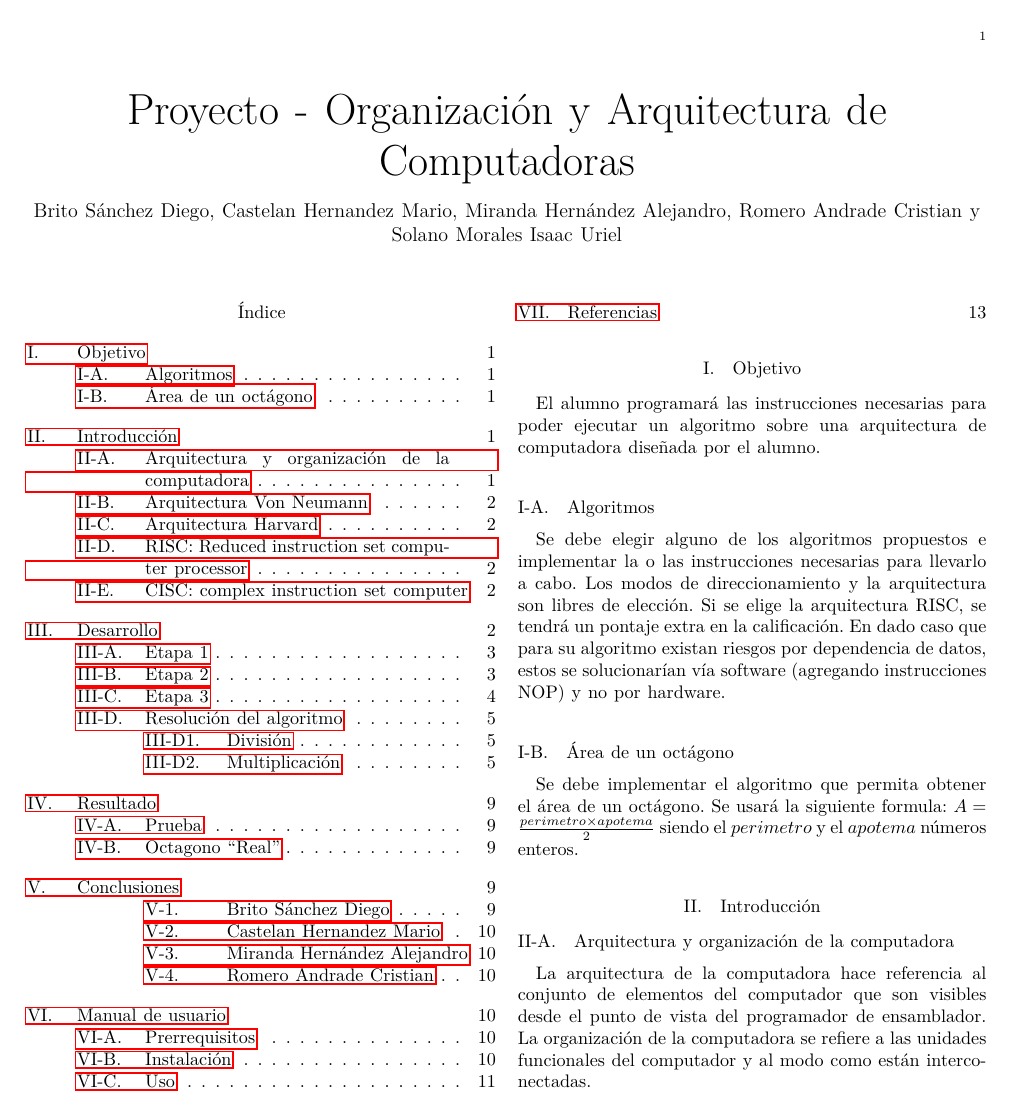
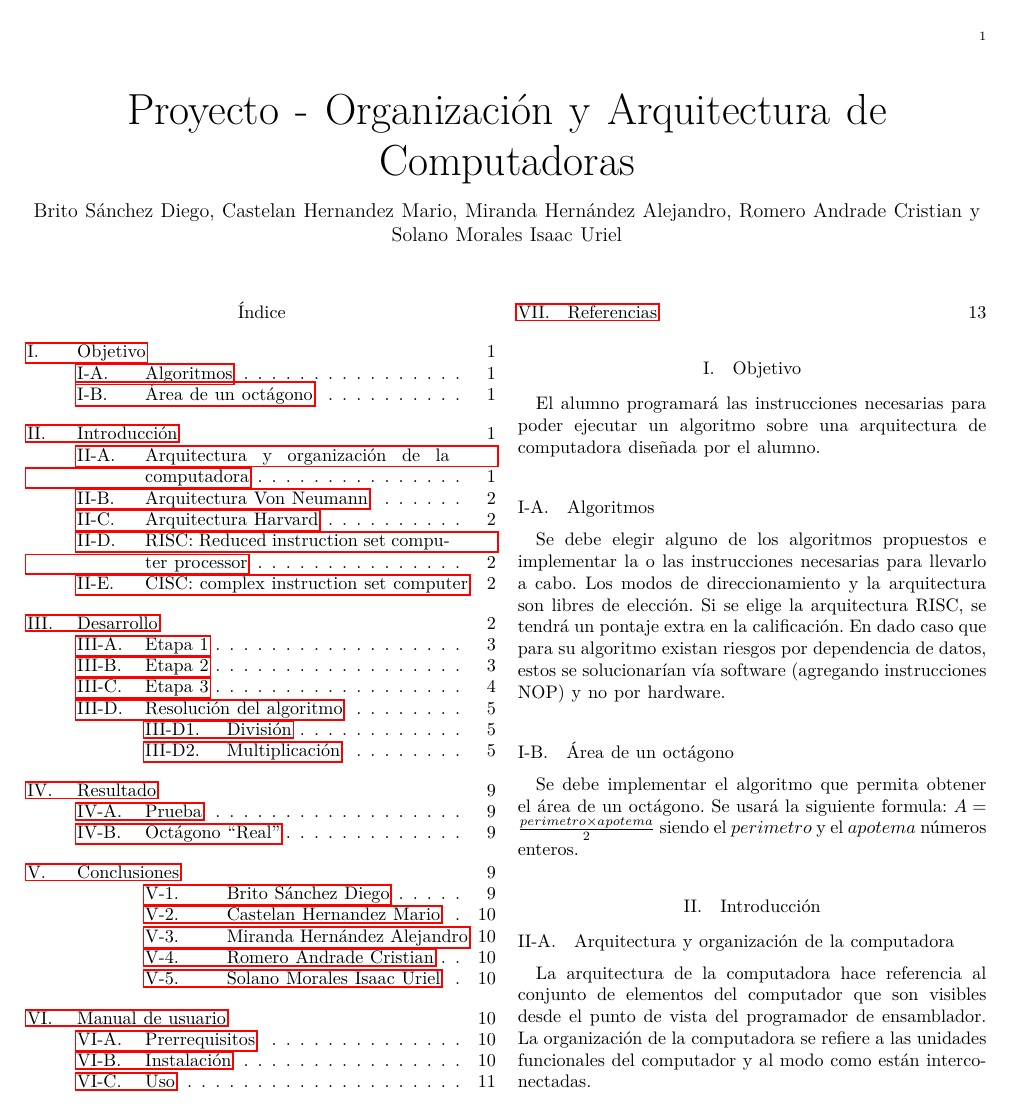
Before and after one commit to tysyak/OyAC_Proyecto_20221, a LaTeX paper (reporte/main.tex): page 2 of 14 before the commit and page 2 of 15 after it. The pictures show the PDF file reporte/main.pdf that the author committed with the source.

Commit message:
Ultima conclusión

```diff
--- a/reporte/main.tex
+++ b/reporte/main.tex
@@ -69,27 +69,27 @@ Solano Morales Isaac Uriel
 \tableofcontents
 
 \section{Objetivo}
-\label{sec:org5588967}
+\label{sec:orgf52bc71}
 El alumno programará las instrucciones necesarias para poder ejecutar un algoritmo sobre una arquitectura de computadora  diseñada por el alumno.
 \subsection{Algoritmos}
-\label{sec:orgd1258a1}
+\label{sec:orgc48d30d}
 Se debe elegir alguno de los algoritmos propuestos e implementar la o las instrucciones necesarias para llevarlo a cabo. Los modos de direccionamiento y la arquitectura son libres de elección.
 Si se elige la arquitectura RISC, se tendrá un pontaje extra en la calificación. En
 dado caso que para su algoritmo existan riesgos por dependencia de datos, estos
 se solucionarían vía software (agregando instrucciones \texttt{NOP}) y no por hardware.
 \subsection{Área de un octágono}
-\label{sec:org055d2a2}
+\label{sec:orgc32e8ee}
 Se debe implementar el algoritmo que permita obtener el área de un octágono. Se usará la siguiente formula:
 \(A = \frac{perimetro \times apotema}{2}\)
 siendo el \(perimetro\) y el \(apotema\) números enteros.
 \section{Introducción}
-\label{sec:orgf77782e}
+\label{sec:orgba59d10}
 \subsection{Arquitectura y organización de la computadora}
-\label{sec:org61da031}
+\label{sec:orgd70c544}
 La arquitectura de la computadora hace referencia al conjunto de elementos del computador que son visibles desde el punto de vista del programador de ensamblador.
 La organización de la computadora se refiere a las unidades funcionales del computador y al modo como están interconectadas.
 \subsection{Arquitectura Von Neumann}
-\label{sec:org4a22984}
+\label{sec:orgb87eb42}
 El objetivo de la arquitectura Von Neumann es construir un sistema flexible que permita resolver diferentes tipos de problemas. Para conseguir esta flexibilidad, se construye un sistema de propósito general que se pueda programar para resolver los diferentes tipos de problemas. Para cada problema concreto se define un programa diferente.
 La arquitectura Von Neumann se basa en tres propiedades:
 \begin{enumerate}
@@ -106,14 +106,14 @@ La organización del computador según el modelo Harvard, básicamente, se disti
 \caption{Arquitectura Harvard}
 \end{figure}
 \subsection{RISC: Reduced instruction set computer processor}
-\label{sec:org5875ef8}
+\label{sec:org8058abb}
 Es una arquitectura de procesadores basada en una colección de instrucciones simples y altamente personalizadas. RISC se construye para minimizar el tiempo de ejecución de una instrucción, optimizando y limitando el número de instrucciones. La arquitectura RISC tiene la capacidad de por cada ciclo de instrucción se da solo un ciclo de reloj. Cada ciclo debe contener cuatro etapas: buscar, decodificar, ejecutar y guardar.
 \subsection{CISC: complex instruction set computer}
-\label{sec:orgcfad10b}
+\label{sec:org291160f}
 CISC es un sistema de instrucciones desarrollado por Intel que requieren de mucho tiempo para ser ejecutadas completamente.
 Lo que sucede en CISC es que se reduce la cantidad de instrucciones de un software y se ignora el número de ciclos por instrucción. Se especializa en crear instrucciones complejas en el hardware, ya que el hardware siempre será mucho más rápido que el software.
 \section{Desarrollo}
-\label{sec:org45ccef1}
+\label{sec:orgc5685c8}
 Primeramente se diseñan las etapas de la arquitectura RISC, las cuales se dividen en cuatro:
 \begin{enumerate}
 \item Llamada a la instrucción
@@ -188,10 +188,10 @@ Como podemos ver en esta etapa 03 tenemos la UPA y el generador de banderas, los
 \end{center}
 
 \subsection{Resolución del algoritmo}
-\label{sec:orgf36c073}
+\label{sec:org710f195}
 Primeramente definimos el problema, es la división entre 2 de el producto de dos números.
 \subsubsection{División}
-\label{sec:org5d40ad6}
+\label{sec:org8d3d9e2}
 La división se puede simular haciendo que se recorra un bit a la derecha, por lo tanto, basándonos del set de instrucciones la instrucción perfecta es \texttt{ASRB}\footnote{Notación Mnemónico.} (\(0057\)\footnote{Instrucción.}) \cite[p. 24]{PM1999}, podemos implementarlo en RISC definiendo las siguientes señales de control\footnote{Se usa formato para las tablas, en código se varia de hexadecimal \texttt{x"\#\#"} y binario \texttt{"\#\#"}.}:
 \begin{table}[htbp]
 \caption{Señales de control de \texttt{ASRB} (\(0057\))}
@@ -471,16 +471,16 @@ Teniendo el código ensamblador de referencia escribimos en memoria (\texttt{mem
 Se añadieron instrucciones \texttt{NOP} para resolver el problema de la dependencia de datos, evitando así diversos retrasos e inconsistencias.
 
 \section{Resultado}
-\label{sec:org3b4b5c3}
+\label{sec:org6d37d33}
 \subsection{Prueba}
-\label{sec:orgc62edc6}
+\label{sec:orgb9e3462}
 Ahora seguimos las instrucciones de la sección \ref{sec:uso} para ejecutar el algoritmo implementado en una arquitectura RISC.
 \begin{center}
 \includegraphics[width=.9\linewidth]{../img/7.png}
 \captionof{figure}{Resultado de \(\frac{6 \times 8}{2}\)}
 \end{center}
 \subsection{Octágono ``Real''}
-\label{sec:org24043b1}
+\label{sec:org0cac50d}
 Se propone un octágono, con valores enteros de un perimetro a \(40[u]\) y un apotema de \(6[u]\),  donde su área resultante seria \(120\) (En la \hyperref[fig:geo51x7]{siguiente figura} se muestra un trazo ``real'' usando geogebra).
 \begin{figure}[htbp]
 \centering
@@ -528,0 +530 @@ Se desarrolló la arquitectura Risc, donde se puede observar que la ejecución d
+\subsubsection{Solano Morales Isaac Uriel}
@@ -643,7 +647,7 @@ Descargar o clonar el repositorio de \href{https://github.com/tysyak/OyAC\_Proye
 \end{enumerate}
 
 \section{Referencias}
-\label{sec:orgc10d1b4}
+\label{sec:orge5e9d2f}
 \nocite{*}
 \printbibliography{}
 \newpage
```
Also changed, not shown: reporte/main.pdf, reporte/main.tex (33 more changed lines), 1 other file.
